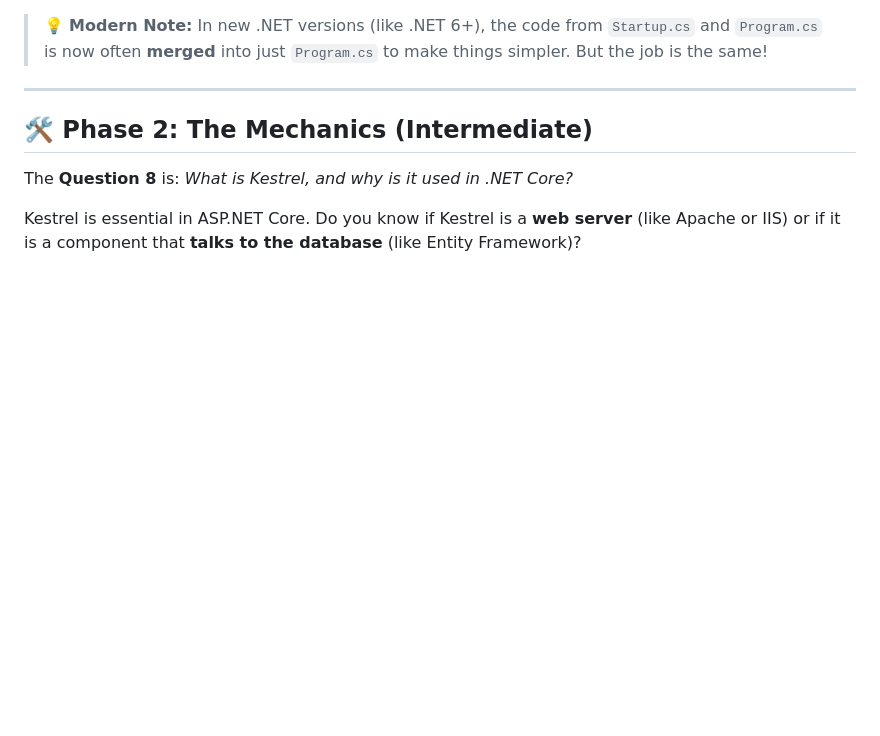
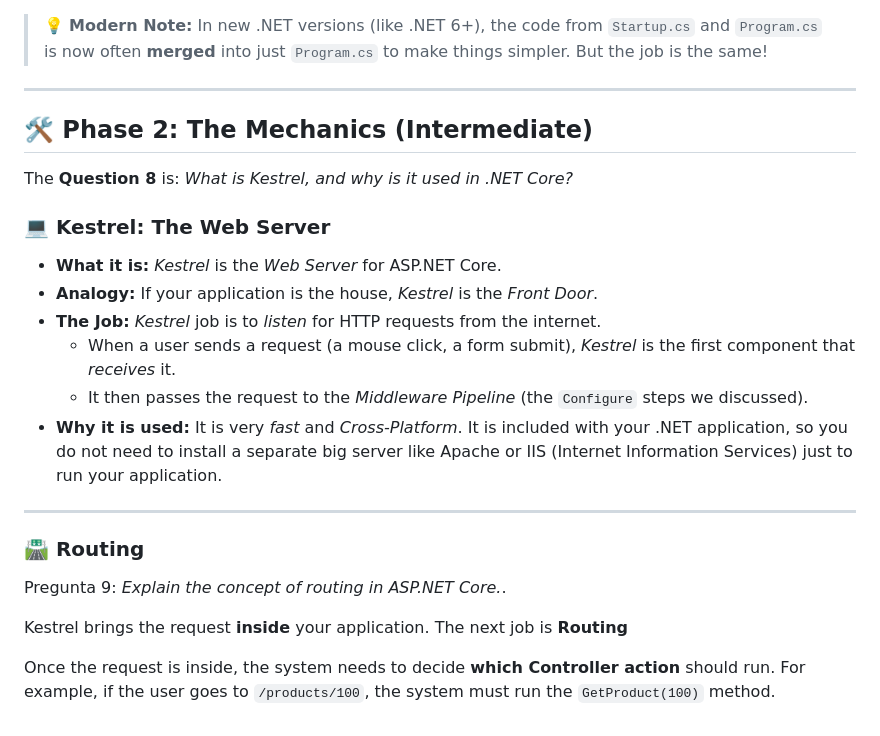
Before and after one commit to D-Madev/madev-road-to-senior, a Markdown page: Docs/learning.md, the part around the change. Drawn GitHub-style; blank space fills up the shorter version.

Commit message:
docs(learning): avanzando en las preguntas

```diff
--- a/Docs/learning.md
+++ b/Docs/learning.md
@@ -202,4 +202,21 @@ The `Program.cs` file is the **Entry Point** (punto de entrada) of your .NET Cor
 
 The **Question 8** is: *What is Kestrel, and why is it used in .NET Core?*
 
-Kestrel is essential in ASP.NET Core. Do you know if Kestrel is a **web server** (like Apache or IIS) or if it is a component that **talks to the database** (like Entity Framework)?
+### 💻 Kestrel: The Web Server
+
+* **What it is:** *Kestrel* is the *Web Server* for ASP.NET Core.
+* **Analogy:** If your application is the house, *Kestrel* is the *Front Door*.
+* **The Job:** *Kestrel* job is to *listen* for HTTP requests from the internet.
+    * When a user sends a request (a mouse click, a form submit), *Kestrel* is the first component that *receives* it.
+    * It then passes the request to the *Middleware Pipeline* (the `Configure` steps we discussed).
+* **Why it is used:** It is very *fast* and *Cross-Platform*. It is included with your .NET application, so you do not need to install a separate big server like Apache or IIS (Internet Information Services) just to run your application.
+
+---
+
+### 🛣️ Routing
+
+Pregunta 9: *Explain the concept of routing in ASP.NET Core.*.
+
+Kestrel brings the request **inside** your application. The next job is **Routing**
+
+Once the request is inside, the system needs to decide **which Controller action** should run. For example, if the user goes to `/products/100`, the system must run the `GetProduct(100)` method.
```
